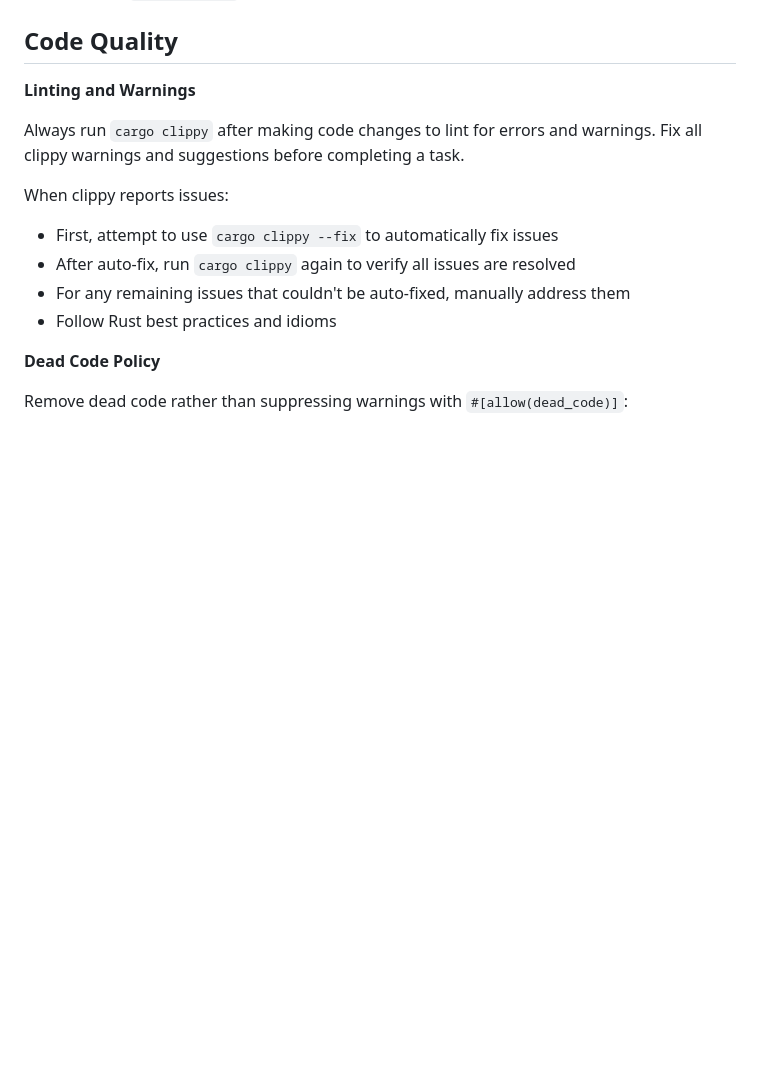
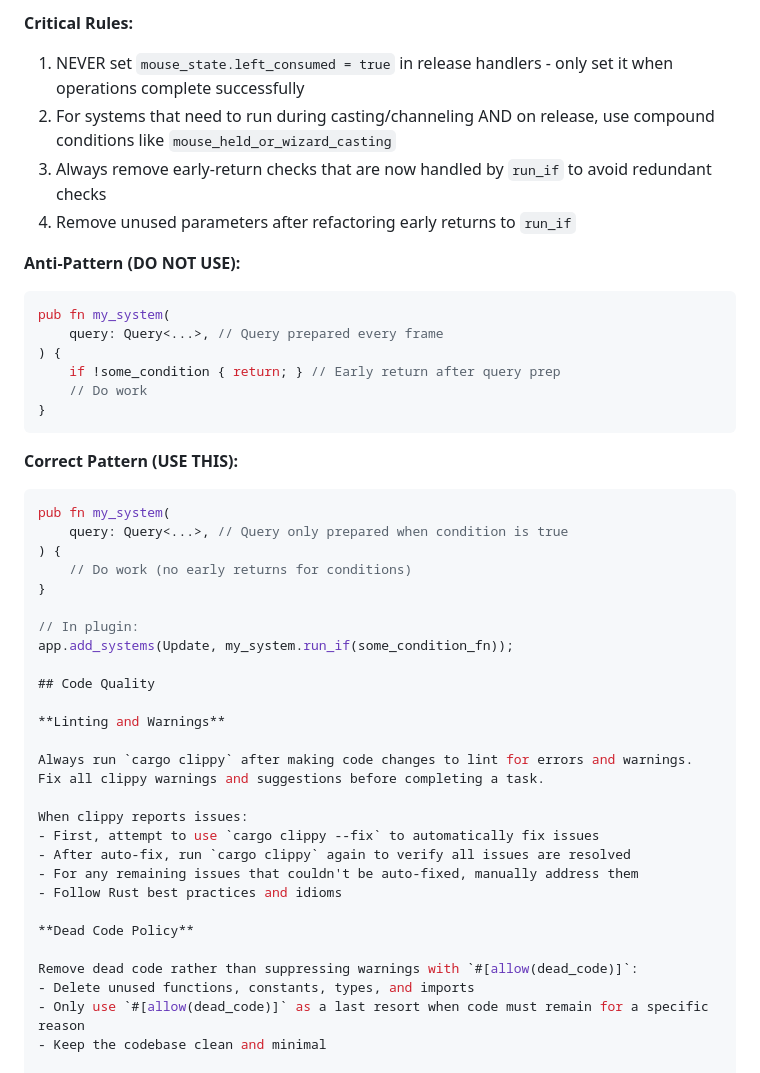
Before and after one commit to millidavids/court_wizard, a Markdown page: CLAUDE.md, the part around one of its changes. Rendered like a GitHub page; blank space fills up the shorter version.

````diff
--- a/CLAUDE.md
+++ b/CLAUDE.md
@@ -103,3 +181,30 @@ When implementing Bevy features (states, messages, events, systems, queries, com
+**Critical Rules:**
+1. NEVER set `mouse_state.left_consumed = true` in release handlers - only set it when operations complete successfully
+2. For systems that need to run during casting/channeling AND on release, use compound conditions like `mouse_held_or_wizard_casting`
+3. Always remove early-return checks that are now handled by `run_if` to avoid redundant checks
+4. Remove unused parameters after refactoring early returns to `run_if`
+
+**Anti-Pattern (DO NOT USE):**
+```rust
+pub fn my_system(
+    query: Query<...>, // Query prepared every frame
+) {
+    if !some_condition { return; } // Early return after query prep
+    // Do work
+}
+```
+
+**Correct Pattern (USE THIS):**
+```rust
+pub fn my_system(
+    query: Query<...>, // Query only prepared when condition is true
+) {
+    // Do work (no early returns for conditions)
+}
+
+// In plugin:
+app.add_systems(Update, my_system.run_if(some_condition_fn));
+
 ## Code Quality
 
 **Linting and Warnings**
````
Also changed, not shown: other parts of CLAUDE.md (+78 -0 lines).
